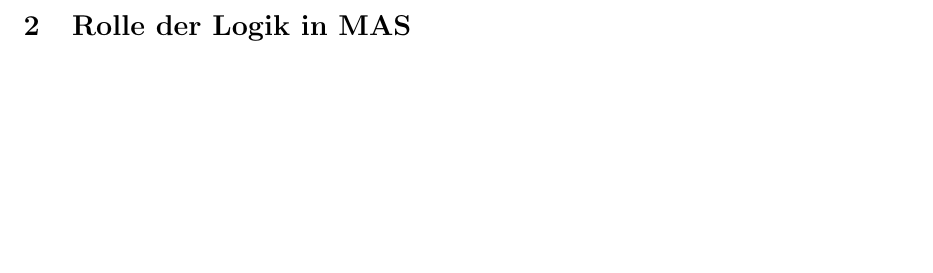
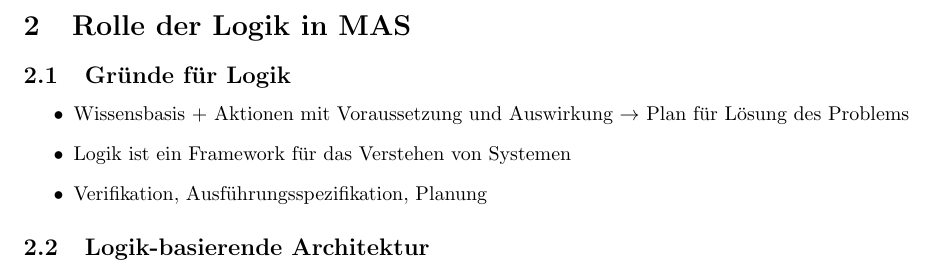
Before and after one commit to ZusammenfassungenBaMaUniHro/Multiagentensysteme, a LaTeX document (Multiagentensystme.tex): part of page 2 of 2, cut so that both start at the same text, the shorter picture padded with empty space. Compiled offline with pdfLaTeX.

Commit message:
bisschen logik

```diff
--- a/Multiagentensystme.tex
+++ b/Multiagentensystme.tex
@@ -62,4 +62,11 @@ Macht euch eigene Notizen oder ergänzt/korrigiert meine Ausführungen!
 		\item Simulation
 	\end{itemize}
 \section{Rolle der Logik in MAS}
+	\subsection{Gründe für Logik}
+	\begin{itemize}
+		\item Wissensbasis + Aktionen mit Voraussetzung und Auswirkung $\rightarrow$ Plan für Lösung des Problems
+		\item Logik ist ein Framework für das Verstehen von Systemen
+		\item Verifikation, Ausführungsspezifikation, Planung
+	\end{itemize}
+	\subsection{Logik-basierende Architektur}
 \end{document}
```
